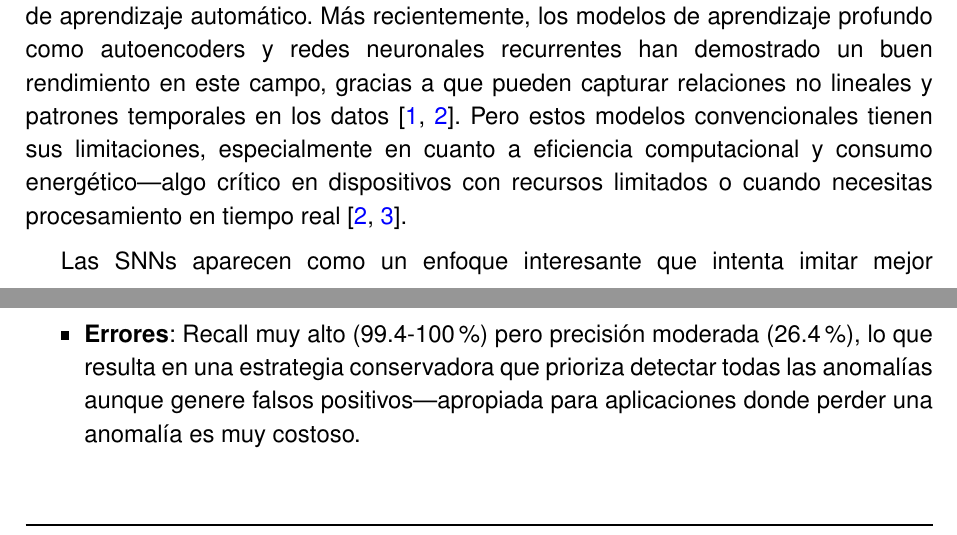
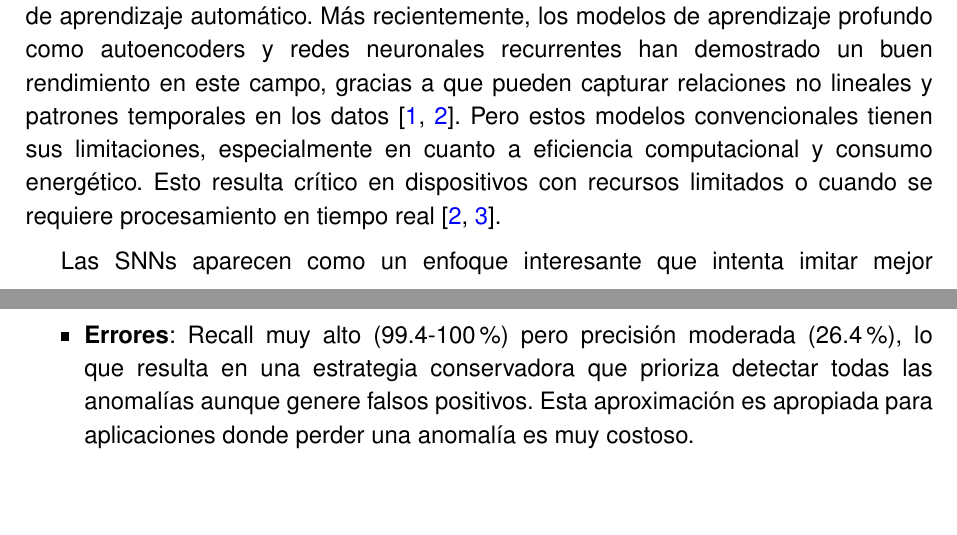
Before and after one commit to JGS9515/tfm_doc, a LaTeX thesis (main.tex, which reads Capitulos/1-Introduccion/1.1-Introducción.tex, Capitulos/4-Resultados/4.3-Analisis-resultados.tex): two parts of pages 19 and 66 of 84, joined at a grey line, cut so that both start at the same text. Compiled offline with pdfLaTeX.

Commit message:
Mejora de redacción en introducción y análisis de resultados
Se mejoró la claridad y precisión en la redacción de la introducción, separando ideas sobre eficiencia computacional y contexto de uso. En el análisis de resultados, se reformuló la explicación sobre la estrategia conservadora para mayor claridad.

```diff
--- a/Capitulos/1-Introduccion/1.1-Introducción.tex
+++ b/Capitulos/1-Introduccion/1.1-Introducción.tex
@@ -8,7 +8,7 @@ En el mundo actual, donde los datos crecen de forma exponencial, detectar compor
 
 Las anomalías en series temporales son desviaciones significativas de lo que consideraríamos comportamiento normal o esperado en un sistema. Pueden aparecer como picos inusuales, cambios bruscos en la tendencia, o alteraciones en cómo se repiten los datos periódicamente. Detectar estas irregularidades de forma efectiva es complicado, sobre todo cuando trabajamos con sistemas complejos que generan grandes cantidades de datos en tiempo real.
 
-Durante las últimas décadas se han desarrollado varios métodos para abordar este problema, desde técnicas estadísticas tradicionales hasta algoritmos complejos de aprendizaje automático. Más recientemente, los modelos de aprendizaje profundo como autoencoders y redes neuronales recurrentes han demostrado un buen rendimiento en este campo, gracias a que pueden capturar relaciones no lineales y patrones temporales en los datos \cite{cherdo_time_2023,kshirasagar_auditory_2024}. Pero estos modelos convencionales tienen sus limitaciones, especialmente en cuanto a eficiencia computacional y consumo energético—algo crítico en dispositivos con recursos limitados o cuando necesitas procesamiento en tiempo real \cite{kshirasagar_auditory_2024,plummer_2d_2025}.
+Durante las últimas décadas se han desarrollado varios métodos para abordar este problema, desde técnicas estadísticas tradicionales hasta algoritmos complejos de aprendizaje automático. Más recientemente, los modelos de aprendizaje profundo como autoencoders y redes neuronales recurrentes han demostrado un buen rendimiento en este campo, gracias a que pueden capturar relaciones no lineales y patrones temporales en los datos \cite{cherdo_time_2023,kshirasagar_auditory_2024}. Pero estos modelos convencionales tienen sus limitaciones, especialmente en cuanto a eficiencia computacional y consumo energético. Esto resulta crítico en dispositivos con recursos limitados o cuando se requiere procesamiento en tiempo real \cite{kshirasagar_auditory_2024,plummer_2d_2025}.
 
 Las SNNs aparecen como un enfoque interesante que intenta imitar mejor cómo funciona el cerebro biológico. Ofrecen ventajas en eficiencia energética y procesamiento temporal inherente comparado con los modelos convencionales de deep learning \cite{lv_efficient_2024,yusob_anomaly_2018,basler_unsupervised_2022}. Este trabajo se enmarca en la línea de investigación que abrieron estudios pioneros que demostraron que las SNNs pueden funcionar para detección de anomalías mediante mecanismos de inhibición sináptica y codificación temporal \cite{cherdo_time_2023,yusob_anomaly_2018,basler_unsupervised_2022}. Se proponen mejoras arquitecturales y de optimización que superan limitaciones identificadas en implementaciones previas.
 
--- a/Capitulos/4-Resultados/4.3-Analisis-resultados.tex
+++ b/Capitulos/4-Resultados/4.3-Analisis-resultados.tex
@@ -57,7 +57,7 @@ Los resultados en el dataset CalIt2 muestran un rendimiento consistente y acepta
 \begin{itemize}
     \item \textbf{Resumen}: La arquitectura híbrida SNN (A--B--C) mantiene un F1-score estable entre 0.416-0.417 en todas las configuraciones de neuronas (100, 200, 400), mostrando robustez ante el escalado. El mejor resultado es F1 = 0.417 con n\_100, superando significativamente al modelo SNN base (F1 = 0.239) con una mejora de 1.7x pero quedando por debajo de TSFEDL (F1 = 0.704).
     \item \textbf{Tendencias}: Optuna seleccionó consistentemente kernels \texttt{mexican\_hat} y \texttt{gaussian} con tamaños 5-7, procesamiento \texttt{direct}, y valores de threshold en el rango [-66.8, -67.7]. Las mejores pruebas se encontraron típicamente entre las evaluaciones 32-75, con duración promedio de 14-42 minutos.
-    \item \textbf{Errores}: Recall muy alto (99.4-100\%) pero precisión moderada (26.4\%), lo que resulta en una estrategia conservadora que prioriza detectar todas las anomalías aunque genere falsos positivos—apropiada para aplicaciones donde perder una anomalía es muy costoso.
+    \item \textbf{Errores}: Recall muy alto (99.4-100\%) pero precisión moderada (26.4\%), lo que resulta en una estrategia conservadora que prioriza detectar todas las anomalías aunque genere falsos positivos. Esta aproximación es apropiada para aplicaciones donde perder una anomalía es muy costoso.
 \end{itemize}
 
 \begin{table}[htbp]
```
